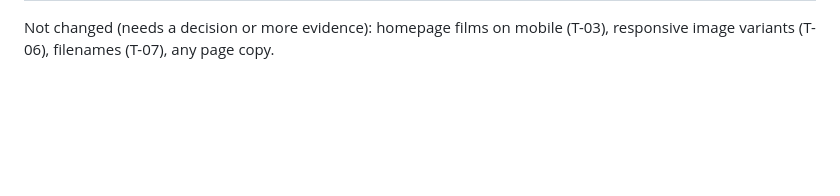
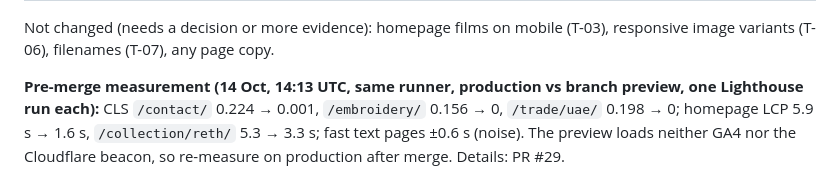
Before and after one commit to ankitvijaivargia/artilier-website, a Markdown page: SEO_IMPLEMENTATION_LOG.md, the part around the change. Rendered like a GitHub page; blank space fills up the shorter version.

Commit message:
Log: pre-merge before/after measurement
Co-Authored-By: Claude Opus 5.5 <noreply@anthropic.com>
Claude-Session: https://claude.ai/code/session_01KE1P11gLBM1JjJdsDX6iXj

```diff
--- a/SEO_IMPLEMENTATION_LOG.md
+++ b/SEO_IMPLEMENTATION_LOG.md
@@ -279,3 +279,5 @@ Hub document: `SEO_OPERATING_SYSTEM.md` (inventory A–F, keyword-to-page map, i
 | `SEO_OPERATING_SYSTEM.md`; `OWNER_INPUT_REQUIRED.md` §M | docs (not deployed) | Single hub and short decision list | — |
 
 Not changed (needs a decision or more evidence): homepage films on mobile (T-03), responsive image variants (T-06), filenames (T-07), any page copy.
+
+**Pre-merge measurement (14 Oct, 14:13 UTC, same runner, production vs branch preview, one Lighthouse run each):** CLS `/contact/` 0.224 → 0.001, `/embroidery/` 0.156 → 0, `/trade/uae/` 0.198 → 0; homepage LCP 5.9 s → 1.6 s, `/collection/reth/` 5.3 → 3.3 s; fast text pages ±0.6 s (noise). The preview loads neither GA4 nor the Cloudflare beacon, so re-measure on production after merge. Details: PR #29.
```
